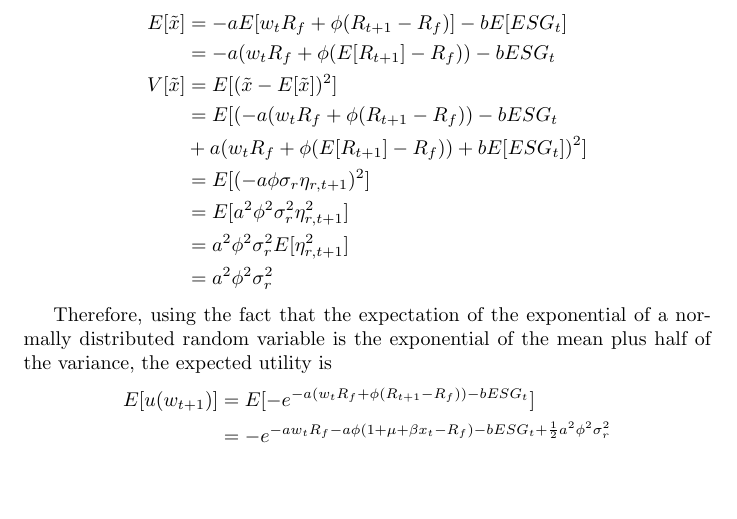
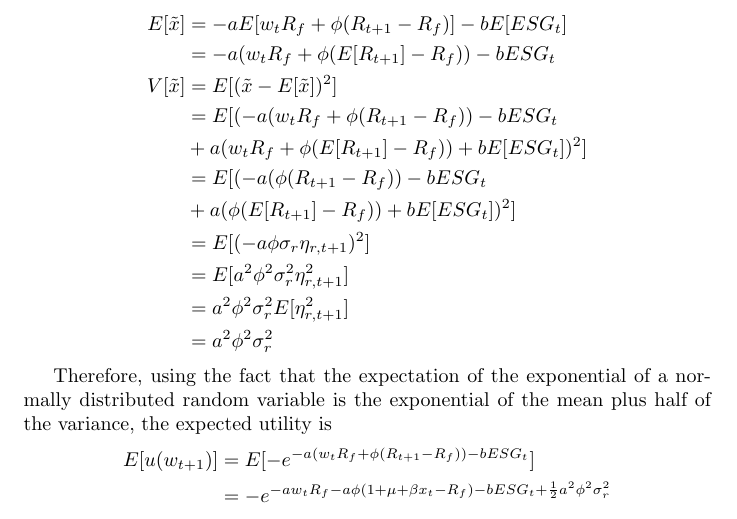
Before and after one commit to tpredoehl/fin800, a LaTeX problem sheet (Homework.tex): part of page 2 of 4 before the commit and part of page 2 of 5 after it, cut so that both start at the same text, the shorter picture padded with empty space. Compiled offline with pdfLaTeX.

Commit message:
txs auto checkin

```diff
--- a/Homework.tex
+++ b/Homework.tex
@@ -45,6 +45,8 @@ The random variable $\tilde{x} = -aw_{t+1} - bESG_t$ is normally distributed wit
 	V[\tilde{x}] &= E[(\tilde{x} - E[\tilde{x}])^2]\\
 	&= E[(-a(w_t R_f + \phi (R_{t+1} - R_f)) - bESG_t \\
 	&+ a(w_t R_f + \phi (E[R_{t+1}] - R_f)) + bE[ESG_t])^2]\\
+	&= E[(-a(\phi (R_{t+1} - R_f)) - bESG_t \\
+	&+ a(\phi (E[R_{t+1}] - R_f)) + bE[ESG_t])^2]\\
 	&= E[(- a \phi \sigma_r \eta_{r, t+1})^2]\\
 	&= E[a^2 \phi^2 \sigma_r^2 \eta_{r, t+1}^2]\\
 	&= a^2 \phi^2 \sigma_r^2 E[\eta_{r, t+1}^2]\\
```
